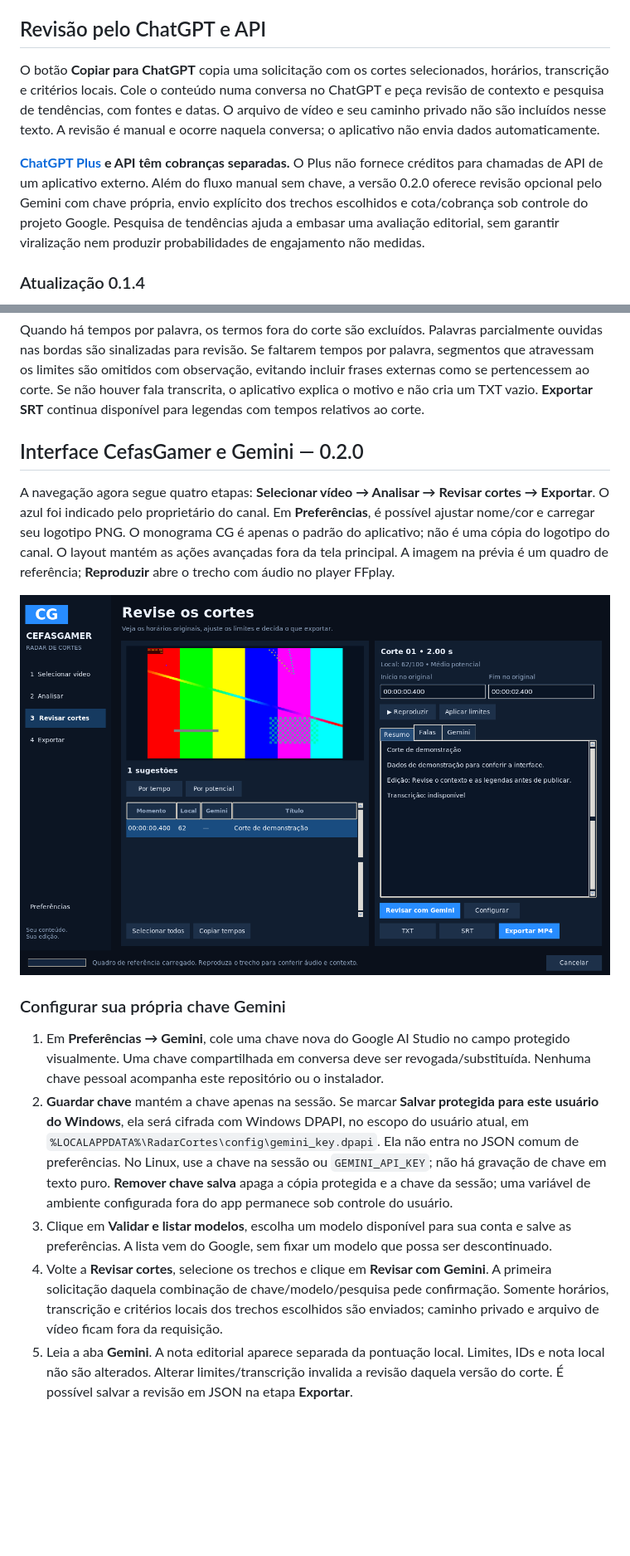
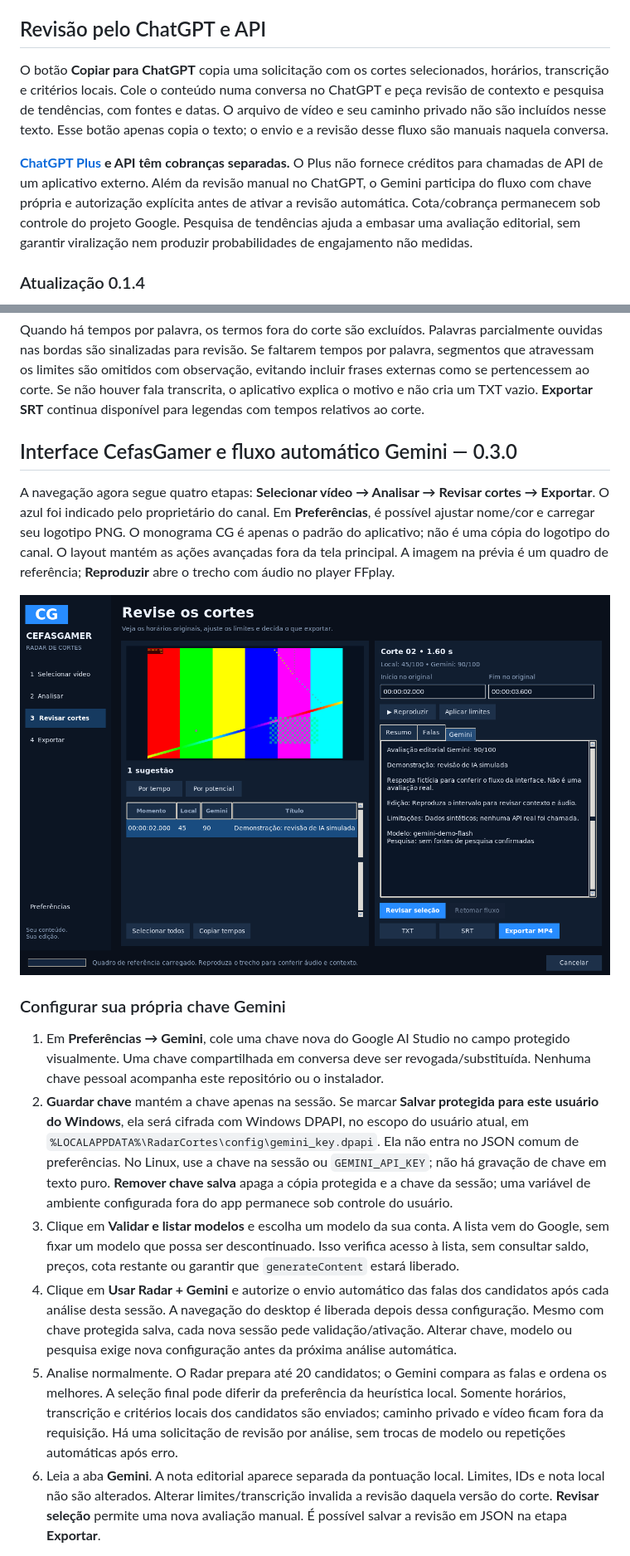
Before and after one commit to PedroHenrique1788/Radar, a Markdown page: README.md, 2 parts joined by grey strips. Shown at 83% size. Rendered like a GitHub page; pictures changed too: docs/interface-azul.png; blank space fills up the shorter version.

Commit message:
Integra revisao automatica Gemini e prepara instalador 0.3.0

```diff
--- a/README.md
+++ b/README.md
@@ -97,9 +99,9 @@ Segunda etapa: análise semântica multimodal local e mensurada, avaliação em
 
 ## Revisão pelo ChatGPT e API
 
-O botão **Copiar para ChatGPT** copia uma solicitação com os cortes selecionados, horários, transcrição e critérios locais. Cole o conteúdo numa conversa no ChatGPT e peça revisão de contexto e pesquisa de tendências, com fontes e datas. O arquivo de vídeo e seu caminho privado não são incluídos nesse texto. A revisão é manual e ocorre naquela conversa; o aplicativo não envia dados automaticamente.
+O botão **Copiar para ChatGPT** copia uma solicitação com os cortes selecionados, horários, transcrição e critérios locais. Cole o conteúdo numa conversa no ChatGPT e peça revisão de contexto e pesquisa de tendências, com fontes e datas. O arquivo de vídeo e seu caminho privado não são incluídos nesse texto. Esse botão apenas copia o texto; o envio e a revisão desse fluxo são manuais naquela conversa.
 
-**[ChatGPT Plus](https://help.openai.com/en/articles/6950777-what-is-chatgpt-plus) e API têm cobranças separadas.** O Plus não fornece créditos para chamadas de API de um aplicativo externo. Além do fluxo manual sem chave, a versão 0.2.0 oferece revisão opcional pelo Gemini com chave própria, envio explícito dos trechos escolhidos e cota/cobrança sob controle do projeto Google. Pesquisa de tendências ajuda a embasar uma avaliação editorial, sem garantir viralização nem produzir probabilidades de engajamento não medidas.
+**[ChatGPT Plus](https://help.openai.com/en/articles/6950777-what-is-chatgpt-plus) e API têm cobranças separadas.** O Plus não fornece créditos para chamadas de API de um aplicativo externo. Além da revisão manual no ChatGPT, o Gemini participa do fluxo com chave própria e autorização explícita antes de ativar a revisão automática. Cota/cobrança permanecem sob controle do projeto Google. Pesquisa de tendências ajuda a embasar uma avaliação editorial, sem garantir viralização nem produzir probabilidades de engajamento não medidas.
 
 ### Atualização 0.1.4
 
@@ -112,7 +114,7 @@ Após analisar com `tiny`, `base` ou `small`, selecione um corte e clique em **T
 
 Quando há tempos por palavra, os termos fora do corte são excluídos. Palavras parcialmente ouvidas nas bordas são sinalizadas para revisão. Se faltarem tempos por palavra, segmentos que atravessam os limites são omitidos com observação, evitando incluir frases externas como se pertencessem ao corte. Se não houver fala transcrita, o aplicativo explica o motivo e não cria um TXT vazio. **Exportar SRT** continua disponível para legendas com tempos relativos ao corte.
 
-## Interface CefasGamer e Gemini — 0.2.0
+## Interface CefasGamer e fluxo automático Gemini — 0.3.0
 
 A navegação agora segue quatro etapas: **Selecionar vídeo → Analisar → Revisar cortes → Exportar**. O azul foi indicado pelo proprietário do canal. Em **Preferências**, é possível ajustar nome/cor e carregar seu logotipo PNG. O monograma CG é apenas o padrão do aplicativo; não é uma cópia do logotipo do canal. O layout mantém as ações avançadas fora da tela principal. A imagem na prévia é um quadro de referência; **Reproduzir** abre o trecho com áudio no player FFplay.
 
@@ -122,7 +124,8 @@ A navegação agora segue quatro etapas: **Selecionar vídeo → Analisar → Re
 
 1. Em **Preferências → Gemini**, cole uma chave nova do Google AI Studio no campo protegido visualmente. Uma chave compartilhada em conversa deve ser revogada/substituída. Nenhuma chave pessoal acompanha este repositório ou o instalador.
 2. **Guardar chave** mantém a chave apenas na sessão. Se marcar **Salvar protegida para este usuário do Windows**, ela será cifrada com Windows DPAPI, no escopo do usuário atual, em `%LOCALAPPDATA%\RadarCortes\config\gemini_key.dpapi`. Ela não entra no JSON comum de preferências. No Linux, use a chave na sessão ou `GEMINI_API_KEY`; não há gravação de chave em texto puro. **Remover chave salva** apaga a cópia protegida e a chave da sessão; uma variável de ambiente configurada fora do app permanece sob controle do usuário.
-3. Clique em **Validar e listar modelos**, escolha um modelo disponível para sua conta e salve as preferências. A lista vem do Google, sem fixar um modelo que possa ser descontinuado.
-4. Volte a **Revisar cortes**, selecione os trechos e clique em **Revisar com Gemini**. A primeira solicitação daquela combinação de chave/modelo/pesquisa pede confirmação. Somente horários, transcrição e critérios locais dos trechos escolhidos são enviados; caminho privado e arquivo de vídeo ficam fora da requisição.
-5. Leia a aba **Gemini**. A nota editorial aparece separada da pontuação local. Limites, IDs e nota local não são alterados. Alterar limites/transcrição invalida a revisão daquela versão do corte. É possível salvar a revisão em JSON na etapa **Exportar**.
+3. Clique em **Validar e listar modelos** e escolha um modelo da sua conta. A lista vem do Google, sem fixar um modelo que possa ser descontinuado. Isso verifica acesso à lista, sem consultar saldo, preços, cota restante ou garantir que `generateContent` estará liberado.
+4. Clique em **Usar Radar + Gemini** e autorize o envio automático das falas dos candidatos após cada análise desta sessão. A navegação do desktop é liberada depois dessa configuração. Mesmo com chave protegida salva, cada nova sessão pede validação/ativação. Alterar chave, modelo ou pesquisa exige nova configuração antes da próxima análise automática.
+5. Analise normalmente. O Radar prepara até 20 candidatos; o Gemini compara as falas e ordena os melhores. A seleção final pode diferir da preferência da heurística local. Somente horários, transcrição e critérios locais dos candidatos são enviados; caminho privado e vídeo ficam fora da requisição. Há uma solicitação de revisão por análise, sem trocas de modelo ou repetições automáticas após erro.
+6. Leia a aba **Gemini**. A nota editorial aparece separada da pontuação local. Limites, IDs e nota local não são alterados. Alterar limites/transcrição invalida a revisão daquela versão do corte. **Revisar seleção** permite uma nova avaliação manual. É possível salvar a revisão em JSON na etapa **Exportar**.
 
```
Also changed, not shown: other parts of README.md (+12 -6 lines), docs/VALIDACAO.md (+17 -0 lines), packaging/release-notes.md (+8 -4 lines), docs/gemini-configuracao.png (added), docs/gemini-limite-simulado.png (added), 7 other files.
